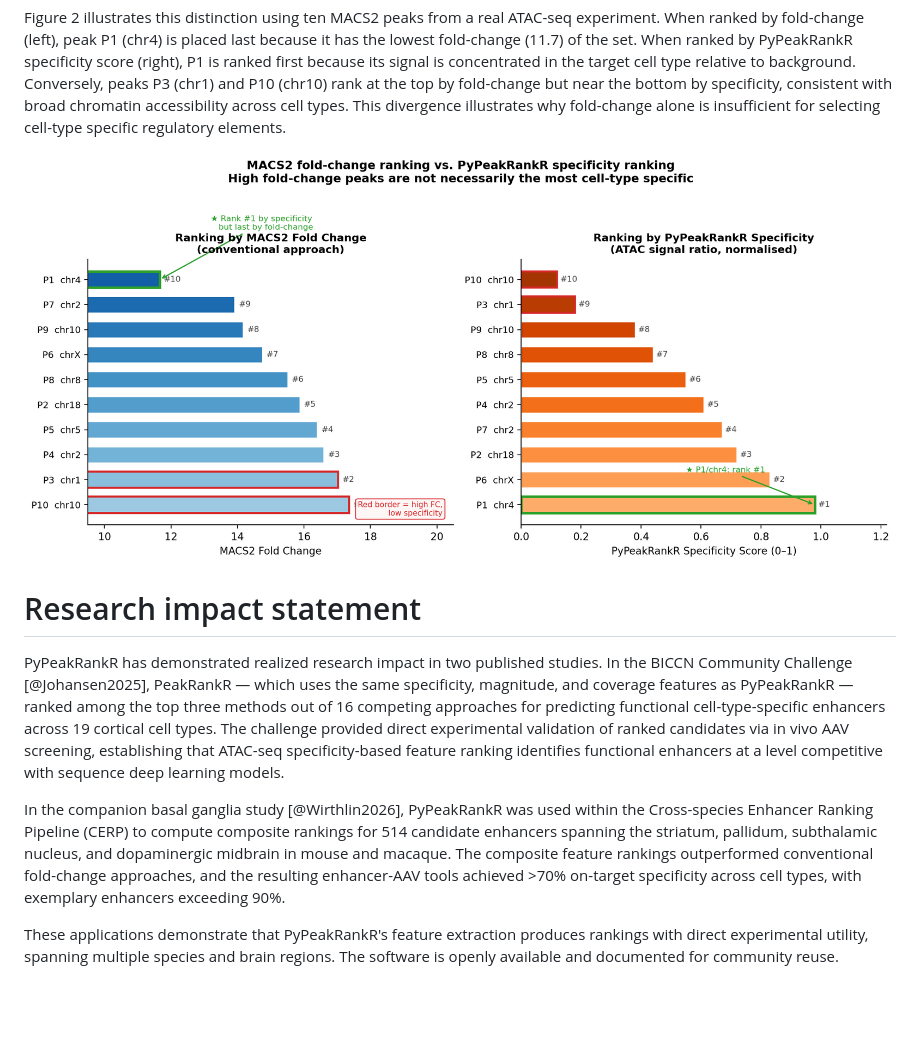
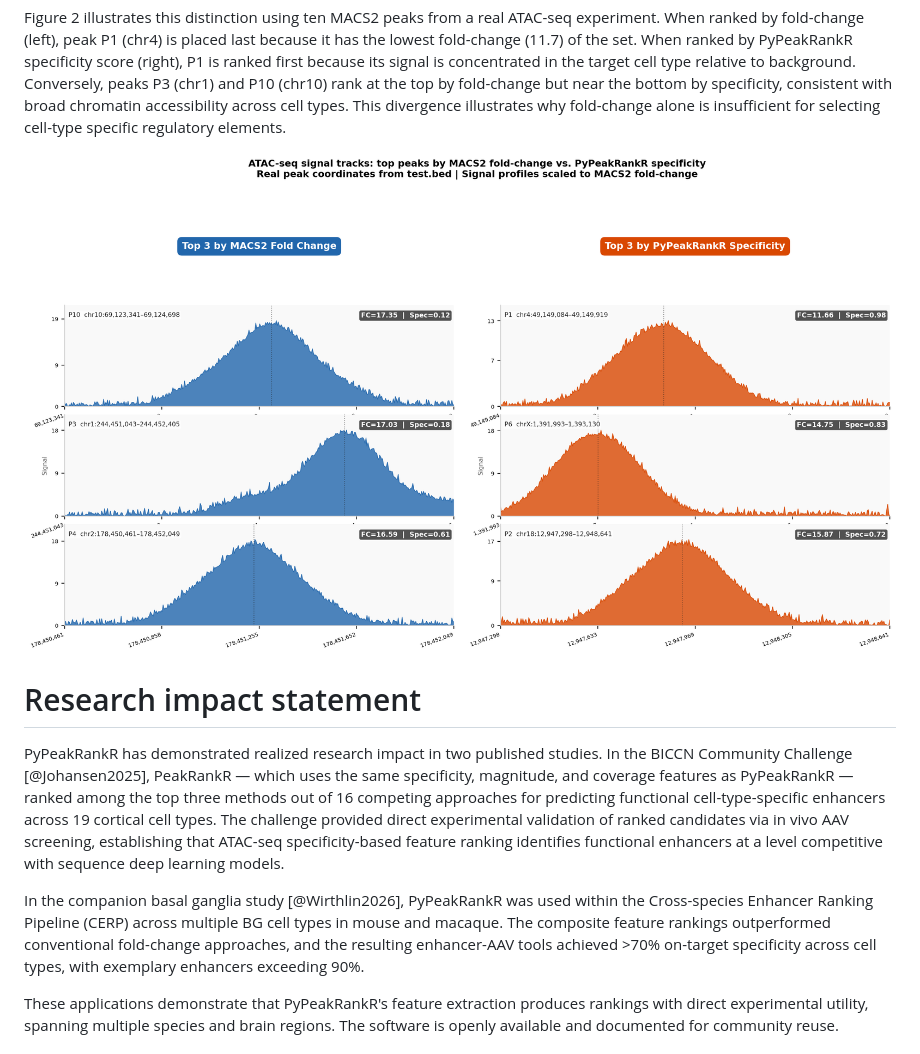
Before and after one commit to AllenInstitute/PeakRankR, a Markdown page: paper/paper.md, the part around the change. GitHub-like rendering; pictures changed too: paper/browser_tracks_comparison.png; blank space fills up the shorter version.

Commit message:
Final JOSS submission: paper, figures, spelling fixes, author, code formatting

```diff
--- a/paper/paper.md
+++ b/paper/paper.md
@@ -173,12 +173,11 @@ ranking identifies functional enhancers at a level competitive with sequence
 deep learning models.
 
 In the companion basal ganglia study [@Wirthlin2026], PyPeakRankR was used
-within the Cross-species Enhancer Ranking Pipeline (CERP) to compute composite
-rankings for 514 candidate enhancers spanning the striatum, pallidum, subthalamic
-nucleus, and dopaminergic midbrain in mouse and macaque. The composite feature
-rankings outperformed conventional fold-change approaches, and the resulting
-enhancer-AAV tools achieved >70% on-target specificity across cell types, with
-exemplary enhancers exceeding 90%.
+within the Cross-species Enhancer Ranking Pipeline (CERP) across multiple
+BG cell types in mouse and macaque. The composite feature rankings
+outperformed conventional fold-change approaches, and the resulting
+enhancer-AAV tools achieved >70% on-target specificity across cell types,
+with exemplary enhancers exceeding 90%.
 
 These applications demonstrate that PyPeakRankR's feature extraction produces
 rankings with direct experimental utility, spanning multiple species and brain
```
Also changed, not shown: 5 other files.
